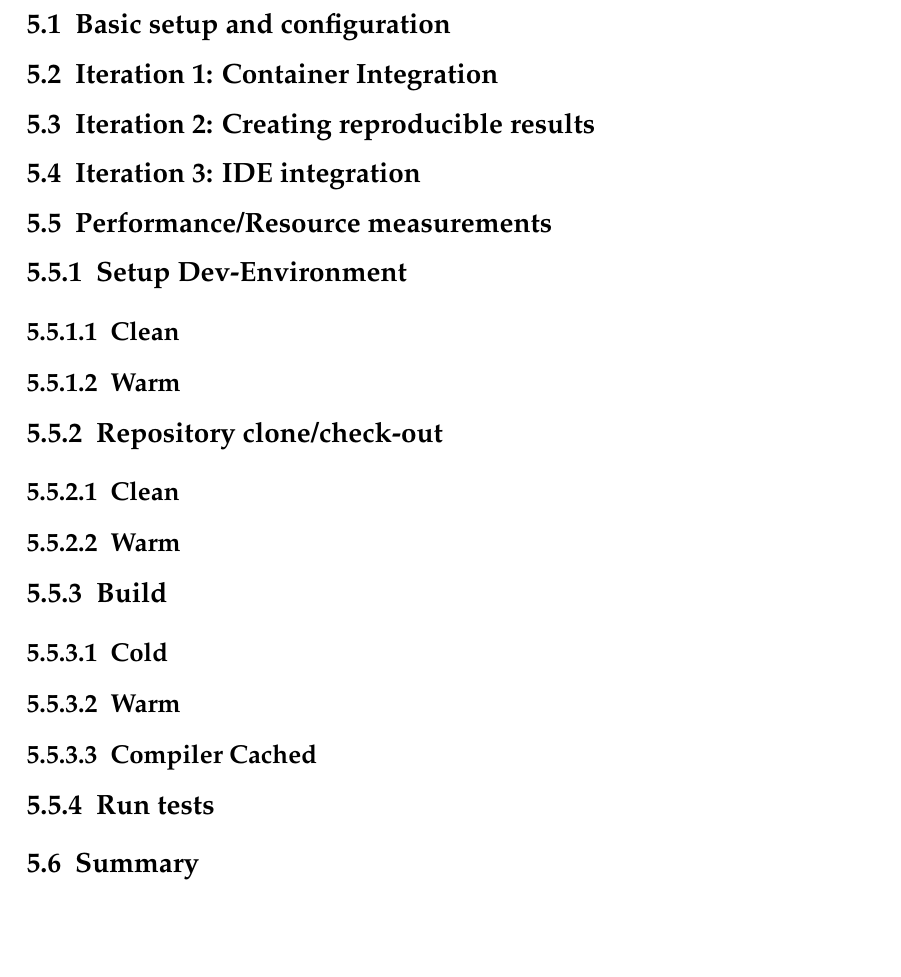
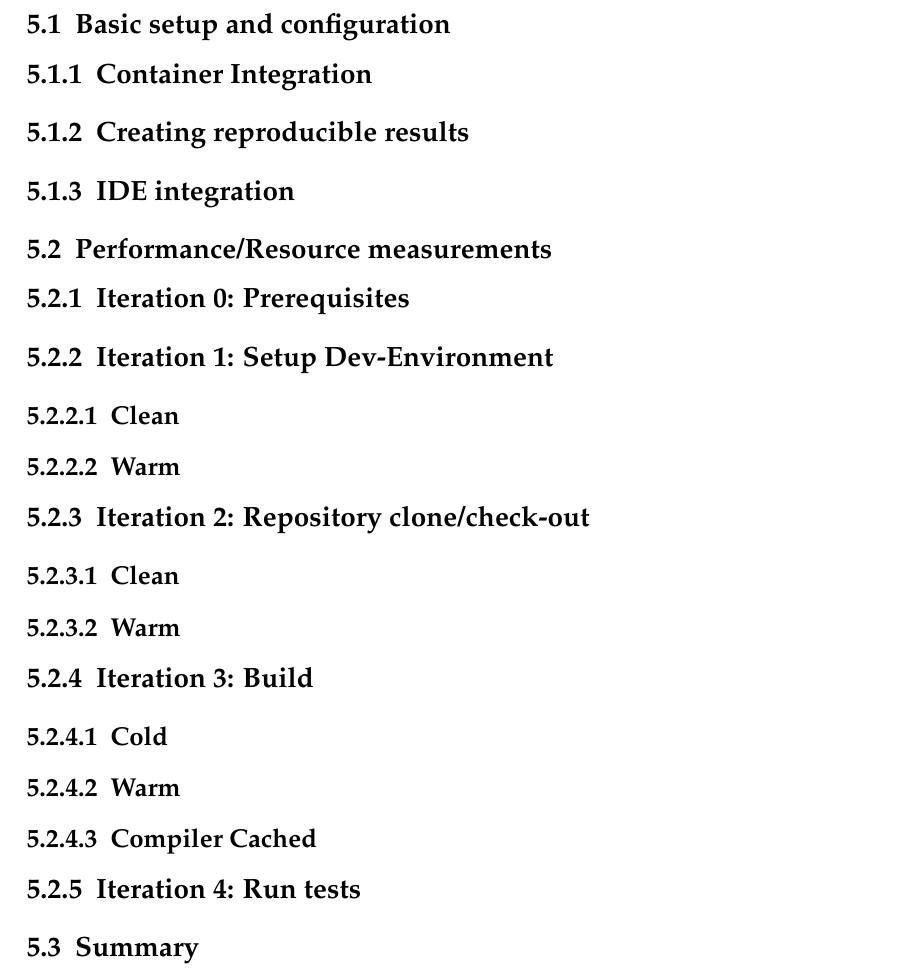
Before and after one commit to andygruber/master-thesis-mcce, a LaTeX thesis (main.tex, which reads B_Chapters/05_Empirical_work.tex): part of page 19 of 37, cut so that both start at the same text, the shorter picture padded with empty space. Compiled offline with pdfLaTeX.

```diff
--- a/B_Chapters/05_Empirical_work.tex
+++ b/B_Chapters/05_Empirical_work.tex
@@ -3,24 +3,39 @@
 
 \section{Basic setup and configuration}
 
-\section{Iteration 1: Container Integration}
+\subsection{Container Integration}
 
-\section{Iteration 2: Creating reproducible results}
+\subsection{Creating reproducible results}
 
-\section{Iteration 3: IDE integration}
+\subsection{IDE integration}
 
 \section{Performance/Resource measurements}
-\subsection{Setup Dev-Environment}
+\subsection{Iteration 0: Prerequisites}
+% For Windows a Download of a the compiler (Visual Studio 2022 Enterprise) with a certain configuration is required
+%  Additionally some other tools are required for the DevEnv, need to cache them somehow to make sure Internet Speed is no issue.
+
+% Linux will need to cache the required Debian packages for the build environment.
+
+% Docker image creating will be done and the image stored locally, so it can be pulled from the intranet with same speed than all other components
+
+% Is one hardware setup enough? Or should we use multiple setups to test the performance on different hardware configurations?
+
+% How to measure and document time required? Use scripts with start and end time?
+% Enter everything in a CSV file and then use a script to generate the graphs?
+
+% 2-seitiger T Test mit 21 Wiederholungen, Definition der Signifikanzen
+
+\subsection{Iteration 1: Setup Dev-Environment}
 \subsubsection{Clean}
 \subsubsection{Warm}
-\subsection{Repository clone/check-out}
+\subsection{Iteration 2: Repository clone/check-out}
 \subsubsection{Clean}
 \subsubsection{Warm}
-\subsection{Build}
+\subsection{Iteration 3: Build}
 \subsubsection{Cold}
 \subsubsection{Warm}
 \subsubsection{Compiler Cached}
-\subsection{Run tests}
+\subsection{Iteration 4: Run tests}
 
 
 \section{Summary}
```
